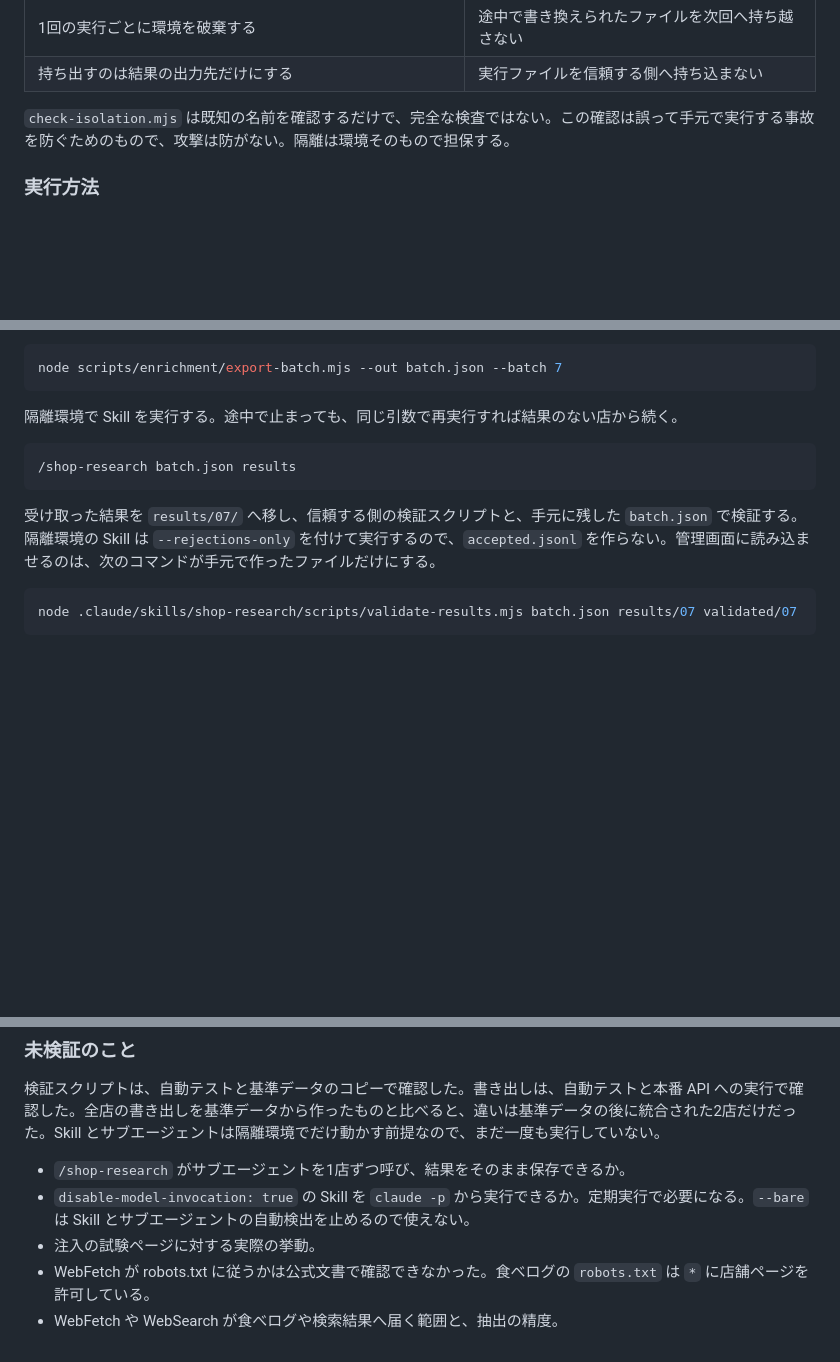
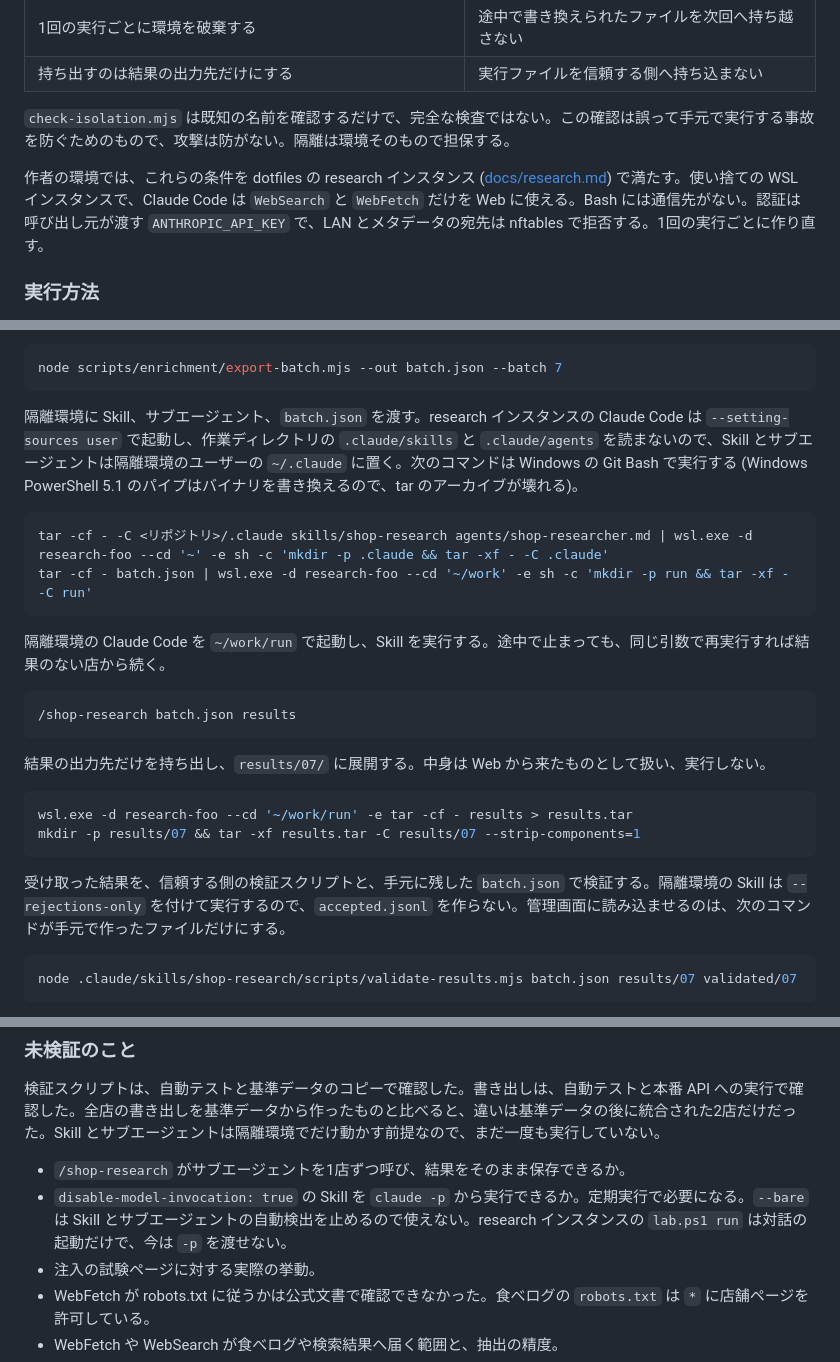
Before and after one commit to Maru32768/NoodleMap, a Markdown page: docs/data-enrichment.md, 3 parts joined by grey strips. GitHub-like rendering; blank space fills up the shorter version.

Commit message:
docs(enrichment): run shop research in a research WSL instance
The research instance starts Claude Code with --setting-sources user, so
the skill and subagent go under ~/.claude rather than the working
directory. Document how batch.json, the skill and the results move in and
out with tar from Git Bash.

Co-Authored-By: Claude Opus 5.5 <noreply@anthropic.com>

````diff
--- a/docs/data-enrichment.md
+++ b/docs/data-enrichment.md
@@ -141,6 +141,8 @@ Skill、検証スクリプト、バッチ分割、取り込み画面は実装済
 
 `check-isolation.mjs` は既知の名前を確認するだけで、完全な検査ではない。この確認は誤って手元で実行する事故を防ぐためのもので、攻撃は防がない。隔離は環境そのもので担保する。
 
+作者の環境では、これらの条件を dotfiles の research インスタンス ([docs/research.md](https://github.com/Maru32768/dotfiles/blob/master/docs/research.md)) で満たす。使い捨ての WSL インスタンスで、Claude Code は `WebSearch` と `WebFetch` だけを Web に使える。Bash には通信先がない。認証は呼び出し元が渡す `ANTHROPIC_API_KEY` で、LAN とメタデータの宛先は nftables で拒否する。1回の実行ごとに作り直す。
+
 ### 実行方法
 
 次のコマンドは、リポジトリの外に作った作業フォルダで実行する。`batch.json`、`results`、`validated` は `.gitignore` の対象外で、リポジトリは公開されているからだ。コマンドの `scripts/` と `.claude/` は、リポジトリへのパスに読み替える。
@@ -159,13 +161,27 @@ node scripts/enrichment/export-batch.mjs --progress results
 node scripts/enrichment/export-batch.mjs --out batch.json --batch 7
 ```
 
-隔離環境で Skill を実行する。途中で止まっても、同じ引数で再実行すれば結果のない店から続く。
+隔離環境に Skill、サブエージェント、`batch.json` を渡す。research インスタンスの Claude Code は `--setting-sources user` で起動し、作業ディレクトリの `.claude/skills` と `.claude/agents` を読まないので、Skill とサブエージェントは隔離環境のユーザーの `~/.claude` に置く。次のコマンドは Windows の Git Bash で実行する (Windows PowerShell 5.1 のパイプはバイナリを書き換えるので、tar のアーカイブが壊れる)。
+
+```bash
+tar -cf - -C <リポジトリ>/.claude skills/shop-research agents/shop-researcher.md | wsl.exe -d research-foo --cd '~' -e sh -c 'mkdir -p .claude && tar -xf - -C .claude'
+tar -cf - batch.json | wsl.exe -d research-foo --cd '~/work' -e sh -c 'mkdir -p run && tar -xf - -C run'
+```
+
+隔離環境の Claude Code を `~/work/run` で起動し、Skill を実行する。途中で止まっても、同じ引数で再実行すれば結果のない店から続く。
 
 ```text
 /shop-research batch.json results
 ```
 
-受け取った結果を `results/07/` へ移し、信頼する側の検証スクリプトと、手元に残した `batch.json` で検証する。隔離環境の Skill は `--rejections-only` を付けて実行するので、`accepted.jsonl` を作らない。管理画面に読み込ませるのは、次のコマンドが手元で作ったファイルだけにする。
+結果の出力先だけを持ち出し、`results/07/` に展開する。中身は Web から来たものとして扱い、実行しない。
+
+```bash
+wsl.exe -d research-foo --cd '~/work/run' -e tar -cf - results > results.tar
+mkdir -p results/07 && tar -xf results.tar -C results/07 --strip-components=1
+```
+
+受け取った結果を、信頼する側の検証スクリプトと、手元に残した `batch.json` で検証する。隔離環境の Skill は `--rejections-only` を付けて実行するので、`accepted.jsonl` を作らない。管理画面に読み込ませるのは、次のコマンドが手元で作ったファイルだけにする。
 
 ```bash
 node .claude/skills/shop-research/scripts/validate-results.mjs batch.json results/07 validated/07
@@ -490,7 +506,7 @@ OGP 画像はハッシュを含むパスで保存される (`og/OgHandler.kt`)
 検証スクリプトは、自動テストと基準データのコピーで確認した。書き出しは、自動テストと本番 API への実行で確認した。全店の書き出しを基準データから作ったものと比べると、違いは基準データの後に統合された2店だけだった。Skill とサブエージェントは隔離環境でだけ動かす前提なので、まだ一度も実行していない。
 
 - `/shop-research` がサブエージェントを1店ずつ呼び、結果をそのまま保存できるか。
-- `disable-model-invocation: true` の Skill を `claude -p` から実行できるか。定期実行で必要になる。`--bare` は Skill とサブエージェントの自動検出を止めるので使えない。
+- `disable-model-invocation: true` の Skill を `claude -p` から実行できるか。定期実行で必要になる。`--bare` は Skill とサブエージェントの自動検出を止めるので使えない。research インスタンスの `lab.ps1 run` は対話の起動だけで、今は `-p` を渡せない。
 - 注入の試験ページに対する実際の挙動。
 - WebFetch が robots.txt に従うかは公式文書で確認できなかった。食べログの `robots.txt` は `*` に店舗ページを許可している。
 - WebFetch や WebSearch が食べログや検索結果へ届く範囲と、抽出の精度。
````
